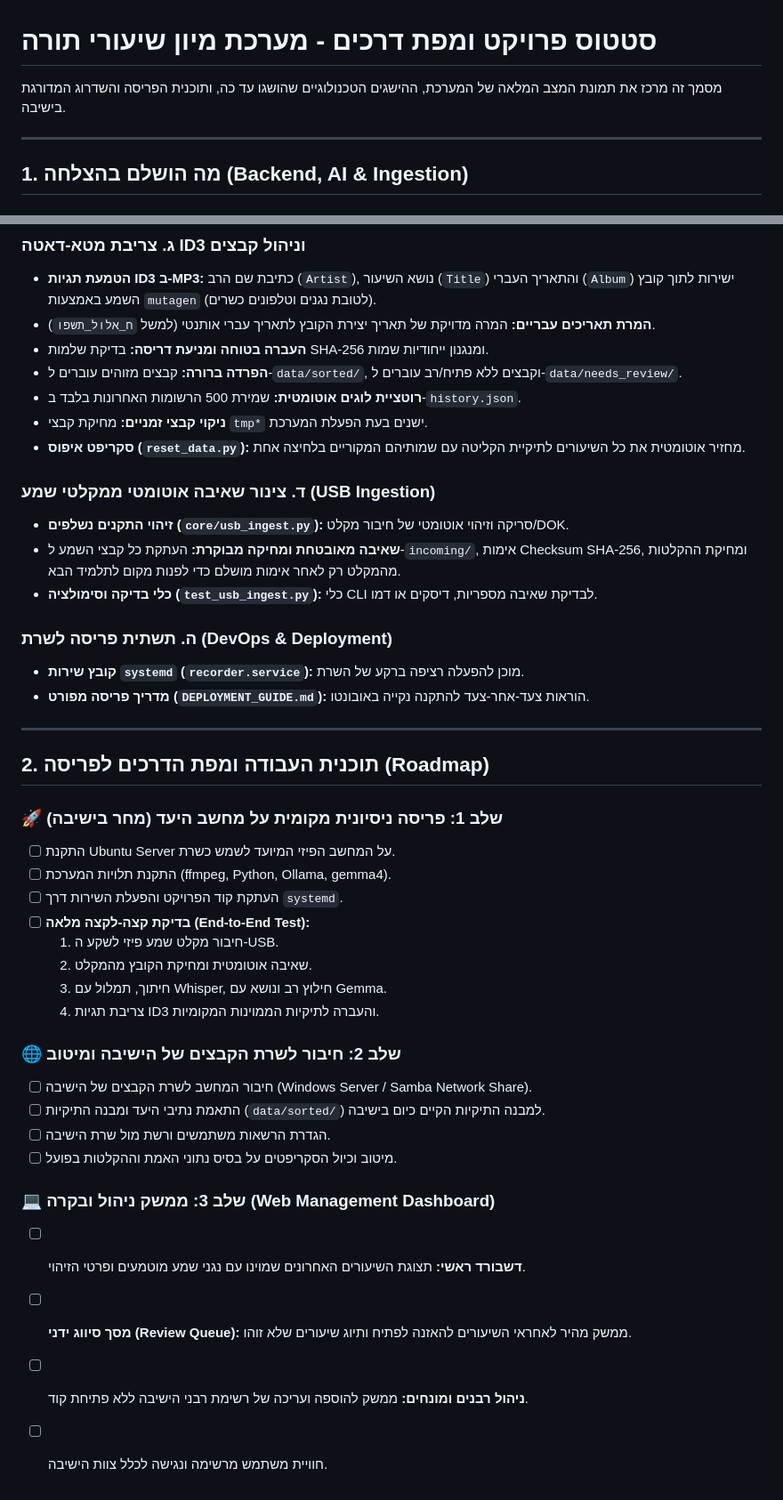
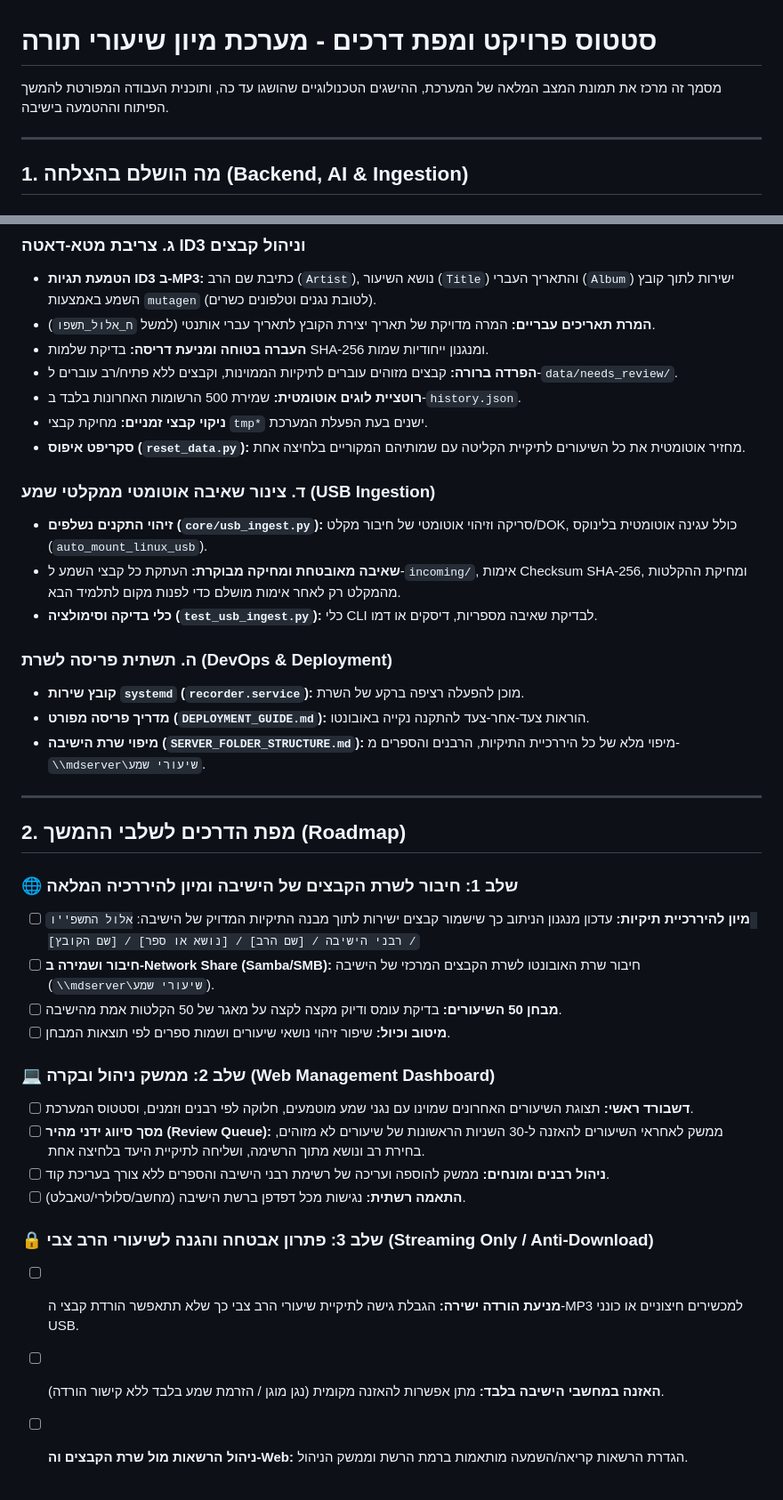
Before and after one commit to amichayfrid-cell/yeshiva-recorder, a Markdown page: PROJECT_STATUS.md, 2 parts joined by grey strips. Shown at 89% size. Rendered like a GitHub page.

Commit message:
docs: update roadmap with network share integration, web dashboard, and Rav Tzvi streaming security

```diff
--- a/PROJECT_STATUS.md
+++ b/PROJECT_STATUS.md
@@ -1,6 +1,6 @@
 # סטטוס פרויקט ומפת דרכים - מערכת מיון שיעורי תורה
 
-מסמך זה מרכז את תמונת המצב המלאה של המערכת, ההישגים הטכנולוגיים שהושגו עד כה, ותוכנית הפריסה והשדרוג המדורגת בישיבה.
+מסמך זה מרכז את תמונת המצב המלאה של המערכת, ההישגים הטכנולוגיים שהושגו עד כה, ותוכנית העבודה המפורטת להמשך הפיתוח וההטמעה בישיבה.
 
 ---
 
@@ -20,42 +20,39 @@
 * **הטמעת תגיות ID3 ב-MP3:** כתיבת שם הרב (`Artist`), נושא השיעור (`Title`) והתאריך העברי (`Album`) ישירות לתוך קובץ השמע באמצעות `mutagen` (לטובת נגנים וטלפונים כשרים).
 * **המרת תאריכים עבריים:** המרה מדויקת של תאריך יצירת הקובץ לתאריך עברי אותנטי (למשל `ח_אלול_תשפו`).
 * **העברה בטוחה ומניעת דריסה:** בדיקת שלמות SHA-256 ומנגנון ייחודיות שמות.
-* **הפרדה ברורה:** קבצים מזוהים עוברים ל-`data/sorted/`, וקבצים ללא פתיח/רב עוברים ל-`data/needs_review/`.
+* **הפרדה ברורה:** קבצים מזוהים עוברים לתיקיות הממוינות, וקבצים ללא פתיח/רב עוברים ל-`data/needs_review/`.
 * **רוטציית לוגים אוטומטית:** שמירת 500 הרשומות האחרונות בלבד ב-`history.json`.
 * **ניקוי קבצי זמניים:** מחיקת קבצי `tmp*` ישנים בעת הפעלת המערכת.
 * **סקריפט איפוס (`reset_data.py`):** מחזיר אוטומטית את כל השיעורים לתיקיית הקליטה עם שמותיהם המקוריים בלחיצה אחת.
 
 ### ד. צינור שאיבה אוטומטי ממקלטי שמע (USB Ingestion)
-* **זיהוי התקנים נשלפים (`core/usb_ingest.py`):** סריקה וזיהוי אוטומטי של חיבור מקלט/DOK.
+* **זיהוי התקנים נשלפים (`core/usb_ingest.py`):** סריקה וזיהוי אוטומטי של חיבור מקלט/DOK, כולל עגינה אוטומטית בלינוקס (`auto_mount_linux_usb`).
 * **שאיבה מאובטחת ומחיקה מבוקרת:** העתקת כל קבצי השמע ל-`incoming/`, אימות Checksum SHA-256, ומחיקת ההקלטות מהמקלט רק לאחר אימות מושלם כדי לפנות מקום לתלמיד הבא.
 * **כלי בדיקה וסימולציה (`test_usb_ingest.py`):** כלי CLI לבדיקת שאיבה מספריות, דיסקים או דמו.
 
 ### ה. תשתית פריסה לשרת (DevOps & Deployment)
 * **קובץ שירות `systemd` (`recorder.service`):** מוכן להפעלה רציפה ברקע של השרת.
 * **מדריך פריסה מפורט (`DEPLOYMENT_GUIDE.md`):** הוראות צעד-אחר-צעד להתקנה נקייה באובונטו.
+* **מיפוי שרת הישיבה (`SERVER_FOLDER_STRUCTURE.md`):** מיפוי מלא של כל היררכיית התיקיות, הרבנים והספרים מ-`\\mdserver\שיעורי שמע`.
 
 ---
 
-## 2. תוכנית העבודה ומפת הדרכים לפריסה (Roadmap)
+## 2. מפת הדרכים לשלבי ההמשך (Roadmap)
 
-### 🚀 שלב 1: פריסה ניסיונית מקומית על מחשב היעד (מחר בישיבה)
-* [ ] התקנת Ubuntu Server על המחשב הפיזי המיועד לשמש כשרת.
-* [ ] התקנת תלויות המערכת (ffmpeg, Python, Ollama, gemma4).
-* [ ] העתקת קוד הפרויקט והפעלת השירות דרך `systemd`.
-* [ ] **בדיקת קצה-לקצה מלאה (End-to-End Test):**
-  1. חיבור מקלט שמע פיזי לשקע ה-USB.
-  2. שאיבה אוטומטית ומחיקת הקובץ מהמקלט.
-  3. חיתוך, תמלול עם Whisper, חילוץ רב ונושא עם Gemma.
-  4. צריבת תגיות ID3 והעברה לתיקיות הממוינות המקומיות.
+### 🌐 שלב 1: חיבור לשרת הקבצים של הישיבה ומיון להיררכיה המלאה
+* [ ] **מיון להיררכיית תיקיות:** עדכון מנגנון הניתוב כך שישמור קבצים ישירות לתוך מבנה התיקיות המדויק של הישיבה:
+  `אלול התשפ''ו / רבני הישיבה / [שם הרב] / [נושא או ספר] / [שם הקובץ]`
+* [ ] **חיבור ושמירה ב-Network Share (Samba/SMB):** חיבור שרת האובונטו לשרת הקבצים המרכזי של הישיבה (`\\mdserver\שיעורי שמע`).
+* [ ] **מבחן 50 השיעורים:** בדיקת עומס ודיוק מקצה לקצה על מאגר של 50 הקלטות אמת מהישיבה.
+* [ ] **מיטוב וכיול:** שיפור זיהוי נושאי שיעורים ושמות ספרים לפי תוצאות המבחן.
 
-### 🌐 שלב 2: חיבור לשרת הקבצים של הישיבה ומיטוב
-* [ ] חיבור המחשב לשרת הקבצים של הישיבה (Windows Server / Samba Network Share).
-* [ ] התאמת נתיבי היעד ומבנה התיקיות (`data/sorted/`) למבנה התיקיות הקיים כיום בישיבה.
-* [ ] הגדרת הרשאות משתמשים ורשת מול שרת הישיבה.
-* [ ] מיטוב וכיול הסקריפטים על בסיס נתוני האמת וההקלטות בפועל.
+### 💻 שלב 2: ממשק ניהול ובקרה (Web Management Dashboard)
+* [ ] **דשבורד ראשי:** תצוגת השיעורים האחרונים שמוינו עם נגני שמע מוטמעים, חלוקה לפי רבנים וזמנים, וסטטוס המערכת.
+* [ ] **מסך סיווג ידני מהיר (Review Queue):** ממשק לאחראי השיעורים להאזנה ל-30 השניות הראשונות של שיעורים לא מזוהים, בחירת רב ונושא מתוך הרשימה, ושליחה לתיקיית היעד בלחיצה אחת.
+* [ ] **ניהול רבנים ומונחים:** ממשק להוספה ועריכה של רשימת רבני הישיבה והספרים ללא צורך בעריכת קוד.
+* [ ] **התאמה רשתית:** נגישות מכל דפדפן ברשת הישיבה (מחשב/סלולרי/טאבלט).
 
-### 💻 שלב 3: ממשק ניהול ובקרה (Web Management Dashboard)
-* [ ] **דשבורד ראשי:** תצוגת השיעורים האחרונים שמוינו עם נגני שמע מוטמעים ופרטי הזיהוי.
-* [ ] **מסך סיווג ידני (Review Queue):** ממשק מהיר לאחראי השיעורים להאזנה לפתיח ותיוג שיעורים שלא זוהו.
-* [ ] **ניהול רבנים ומונחים:** ממשק להוספה ועריכה של רשימת רבני הישיבה ללא פתיחת קוד.
-* [ ] חוויית משתמש מרשימה ונגישה לכלל צוות הישיבה.
+### 🔒 שלב 3: פתרון אבטחה והגנה לשיעורי הרב צבי (Streaming Only / Anti-Download)
+* [ ] **מניעת הורדה ישירה:** הגבלת גישה לתיקיית שיעורי הרב צבי כך שלא תתאפשר הורדת קבצי ה-MP3 למכשירים חיצוניים או כונני USB.
+* [ ] **האזנה במחשבי הישיבה בלבד:** מתן אפשרות להאזנה מקומית (נגן מוגן / הזרמת שמע בלבד ללא קישור הורדה).
+* [ ] **ניהול הרשאות מול שרת הקבצים וה-Web:** הגדרת הרשאות קריאה/השמעה מותאמות ברמת הרשת וממשק הניהול.
```
